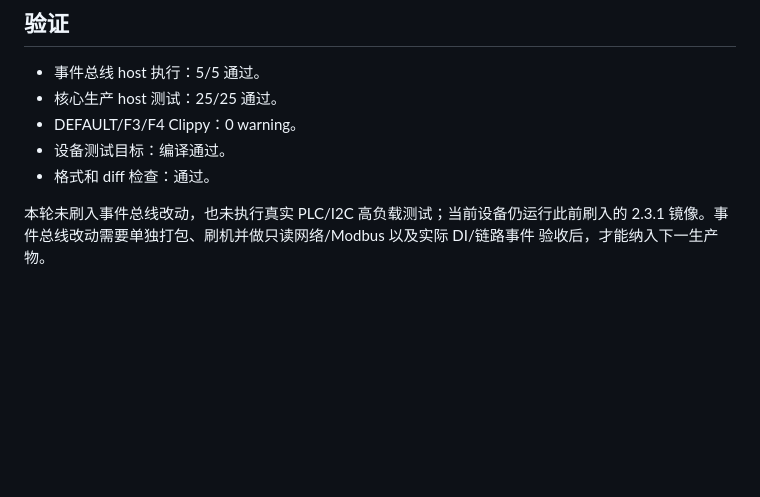
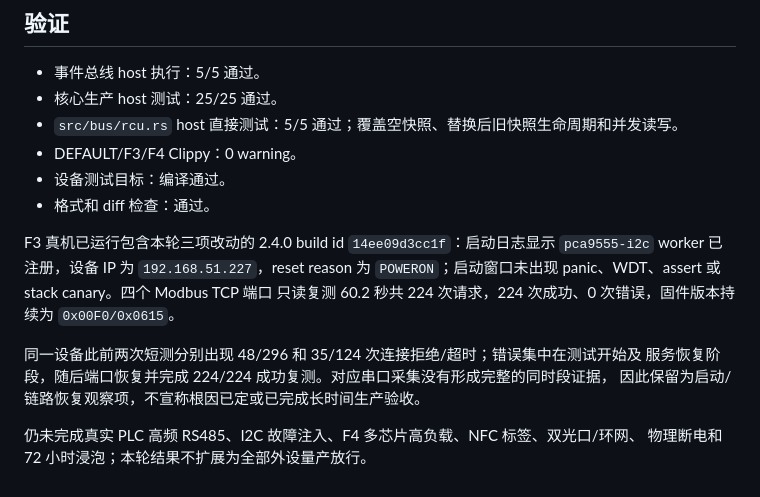
Before and after one commit to takkuumi/idf, a Markdown page: docs/testing/architecture-performance-audit-2026-10-31.md, the part around the change. Rendered like a GitHub page; blank space fills up the shorter version.

Commit message:
docs: 补充 2.4.0 三项性能改动验收

```diff
--- a/docs/testing/architecture-performance-audit-2026-10-31.md
+++ b/docs/testing/architecture-performance-audit-2026-10-31.md
@@ -51,10 +51,19 @@ RS485 从站独立任务、256B ADU 缓冲、单请求单响应，普通读取
 
 - 事件总线 host 执行：5/5 通过。
 - 核心生产 host 测试：25/25 通过。
+- `src/bus/rcu.rs` host 直接测试：5/5 通过；覆盖空快照、替换后旧快照生命周期和并发读写。
 - DEFAULT/F3/F4 Clippy：0 warning。
 - 设备测试目标：编译通过。
 - 格式和 diff 检查：通过。
 
-本轮未刷入事件总线改动，也未执行真实 PLC/I2C 高负载测试；当前设备仍运行此前刷入的
-2.3.1 镜像。事件总线改动需要单独打包、刷机并做只读网络/Modbus 以及实际 DI/链路事件
-验收后，才能纳入下一生产物。
+F3 真机已运行包含本轮三项改动的 2.4.0 build id `14ee09d3cc1f`：启动日志显示
+`pca9555-i2c` worker 已注册，设备 IP 为 `192.168.51.227`，reset reason 为
+`POWERON`；启动窗口未出现 panic、WDT、assert 或 stack canary。四个 Modbus TCP 端口
+只读复测 60.2 秒共 224 次请求，224 次成功、0 次错误，固件版本持续为 `0x00F0/0x0615`。
+
+同一设备此前两次短测分别出现 48/296 和 35/124 次连接拒绝/超时；错误集中在测试开始及
+服务恢复阶段，随后端口恢复并完成 224/224 成功复测。对应串口采集没有形成完整的同时段证据，
+因此保留为启动/链路恢复观察项，不宣称根因已定或已完成长时间生产验收。
+
+仍未完成真实 PLC 高频 RS485、I2C 故障注入、F4 多芯片高负载、NFC 标签、双光口/环网、
+物理断电和 72 小时浸泡；本轮结果不扩展为全部外设量产放行。
```
Also changed, not shown: docs/LOOP.md (+3 -2 lines).
